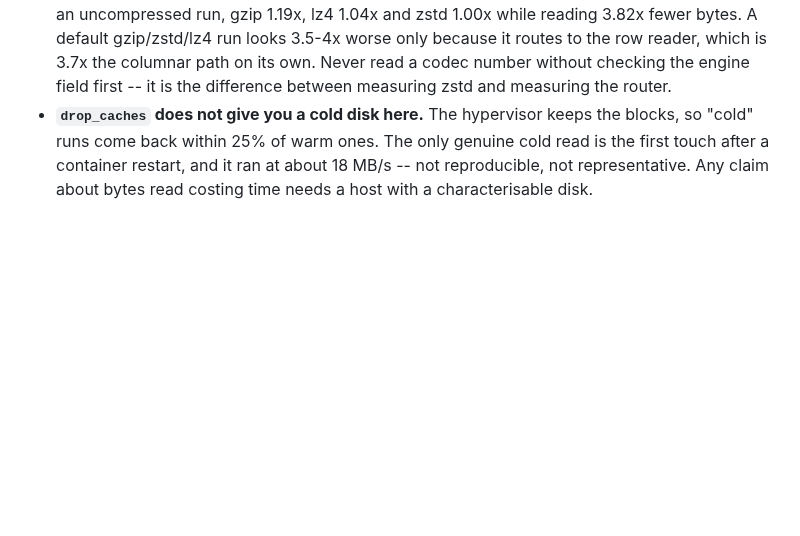
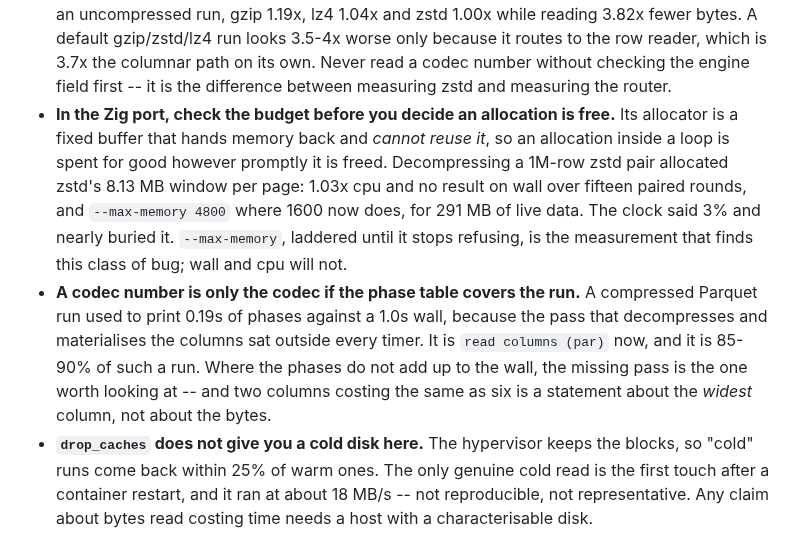
Before and after one commit to andrey-usa/csvdiff, a Markdown page: CLAUDE.md, the part around the change. Rendered like a GitHub page; blank space fills up the shorter version.

Commit message:
Two gotchas from the zstd round: the budget, and a phase table that adds up
The Zig port's allocator cannot reuse what it frees, so a per-loop allocation
is a memory bug the clock will not show -- ladder --max-memory to find it.
And a phase table that covers a fifth of the wall is not evidence about the
codec; the missing pass is the one to look at.

Co-Authored-By: Claude Opus 5 <noreply@anthropic.com>
Claude-Session: https://claude.ai/code/session_01G7yCumREkeTMErwYBuQCDU

```diff
--- a/CLAUDE.md
+++ b/CLAUDE.md
@@ -229,6 +229,19 @@ before timing anything.
   A default gzip/zstd/lz4 run looks 3.5-4x worse only because it routes to the row reader, which
   is 3.7x the columnar path on its own. Never read a codec number without checking the engine
   field first -- it is the difference between measuring zstd and measuring the router.
+- **In the Zig port, check the budget before you decide an allocation is free.** Its allocator is
+  a fixed buffer that hands memory back and *cannot reuse it*, so an allocation inside a loop is
+  spent for good however promptly it is freed. Decompressing a 1M-row zstd pair allocated zstd's
+  8.13 MB window per page: 1.03x cpu and no result on wall over fifteen paired rounds, and
+  `--max-memory 4800` where 1600 now does, for 291 MB of live data. The clock said 3% and nearly
+  buried it. `--max-memory`, laddered until it stops refusing, is the measurement that finds this
+  class of bug; wall and cpu will not.
+- **A codec number is only the codec if the phase table covers the run.** A compressed Parquet run
+  used to print 0.19s of phases against a 1.0s wall, because the pass that decompresses and
+  materialises the columns sat outside every timer. It is `read columns (par)` now, and it is
+  85-90% of such a run. Where the phases do not add up to the wall, the missing pass is the one
+  worth looking at -- and two columns costing the same as six is a statement about the *widest*
+  column, not about the bytes.
 - **`drop_caches` does not give you a cold disk here.** The hypervisor keeps the blocks, so
   "cold" runs come back within 25% of warm ones. The only genuine cold read is the first touch
   after a container restart, and it ran at about 18 MB/s -- not reproducible, not representative.
```
